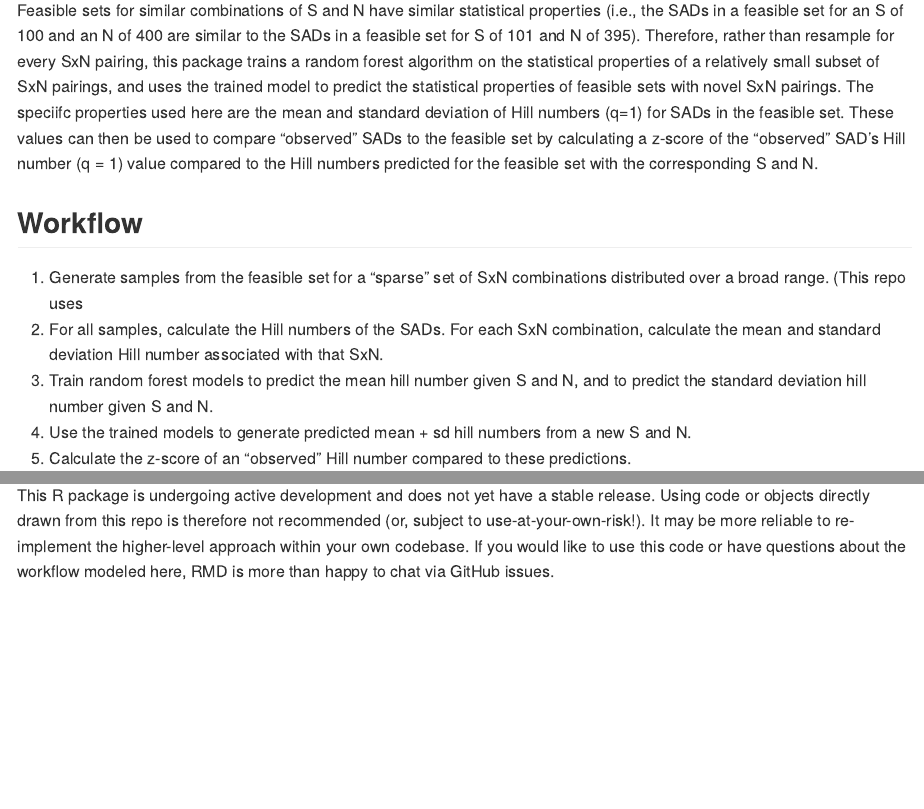
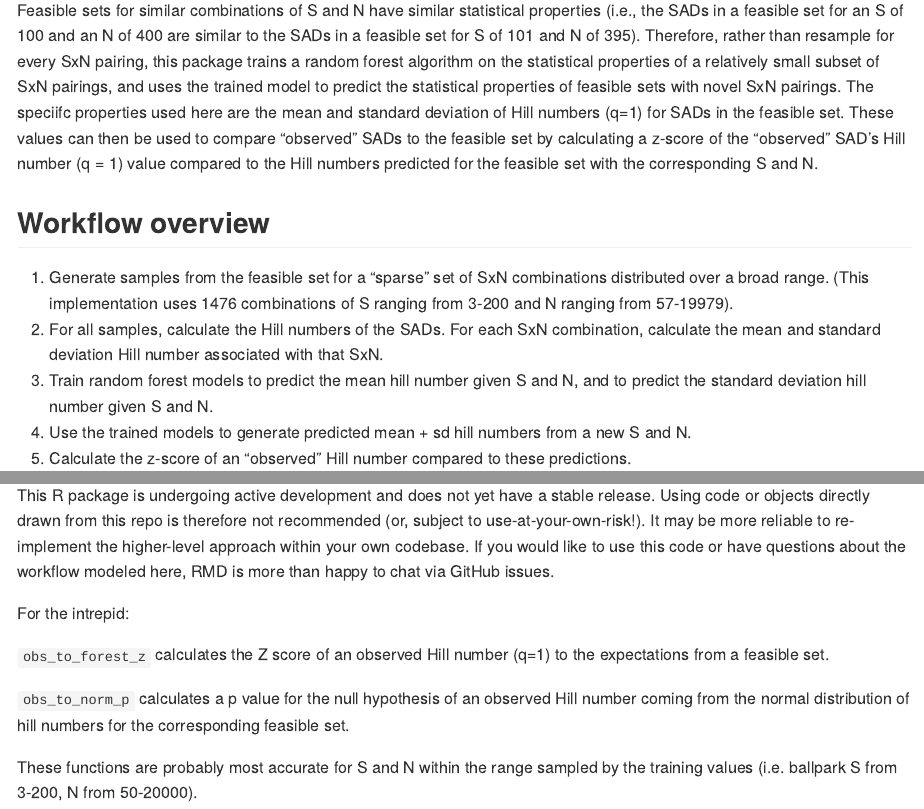
Before and after one commit to diazrenata/feasible-forest, an R Markdown document (README.Rmd): the page in a window 1100 px wide, from 610 px down, and a second part further down, joined at a grey line. The pictures show the output file README.md that the author committed with the source, drawn offline in the style of GitHub.

Commit message:
feeling good about this readme

```diff
--- a/README.Rmd
+++ b/README.Rmd
@@ -18,11 +17,14 @@ This was developed in response to the need to rapidly compare the results of sim
 
-Feasible sets for similar combinations of S and N have similar statistical properties (i.e., the SADs in a feasible set for an S of 100 and an N of 400 are similar to the SADs in a feasible set for S of 101 and N of 395). Therefore, rather than resample for every SxN pairing,  this package trains a random forest algorithm on the statistical properties of a relatively small subset of SxN pairings, and uses the trained model to predict the statistical properties of feasible sets with novel SxN pairings. The speciifc properties used here are the mean and standard deviation of Hill numbers (q=1) for SADs in the feasible set. These values can then be used to compare "observed" SADs to the feasible set by calculating a z-score of the "observed" SAD's Hill number (q = 1) value compared to the Hill numbers predicted for the feasible set with the corresponding S and N.
+Feasible sets for similar combinations of S and N have similar statistical properties (i.e., the SADs in a feasible set for an S of 100 and an N of 400 are similar to the SADs in a feasible set for S of 101 and N of 395). Therefore, rather than resample for every SxN pairing, this package trains a random forest algorithm on the statistical properties of a relatively small subset of SxN pairings, and uses the trained model to predict the statistical properties of feasible sets with novel SxN pairings. The speciifc properties used here are the mean and standard deviation of Hill numbers (q=1) for SADs in the feasible set. These values can then be used to compare "observed" SADs to the feasible set by calculating a z-score of the "observed" SAD's Hill number (q = 1) value compared to the Hill numbers predicted for the feasible set with the corresponding S and N.
+
+## Workflow overview
+
+1.  Generate samples from the feasible set for a "sparse" set of SxN combinations distributed over a broad range. (This implementation uses 1476 combinations of S ranging from 3-200 and N ranging from 57-19979).
+2.  For all samples, calculate the Hill numbers of the SADs. For each SxN combination, calculate the mean and standard deviation Hill number associated with that SxN.
+3.  Train random forest models to predict the mean hill number given S and N, and to predict the standard deviation hill number given S and N.
+4.  Use the trained models to generate predicted mean + sd hill numbers from a new S and N.
+5.  Calculate the z-score of an "observed" Hill number compared to these predictions.
 
 
-## Workflow
+## Validation and demonstrations
 
-1. Generate samples from the feasible set for a "sparse" set of SxN combinations distributed over a broad range. (This implementation uses 1476 combinations of S ranging from 3-200 and N ranging from 57-19979).
-2. For all samples, calculate the Hill numbers of the SADs. For each SxN combination, calculate the mean and standard deviation Hill number associated with that SxN.
-3. Train random forest models to predict the mean hill number given S and N, and to predict the standard deviation hill number given S and N.
-4. Use the trained models to generate predicted mean + sd hill numbers from a new S and N.
-5. Calculate the z-score of an "observed" Hill number compared to these predictions.
@@ -41,0 +41,8 @@ This R package is undergoing active development and does not yet have a stable r
+For the intrepid:
+
+
+`obs_to_forest_z` calculates the Z score of an observed Hill number (q=1) to the expectations from a feasible set.
+
+`obs_to_norm_p` calculates a p value for the null hypothesis of an observed Hill number coming from the normal distribution of hill numbers for the corresponding feasible set.
+
+These functions are probably most accurate for S and N within the range sampled by the training values (i.e. ballpark S from 3-200, N from 50-20000).
```
Also changed, not shown: README.md, README.Rmd (16 more changed lines).
